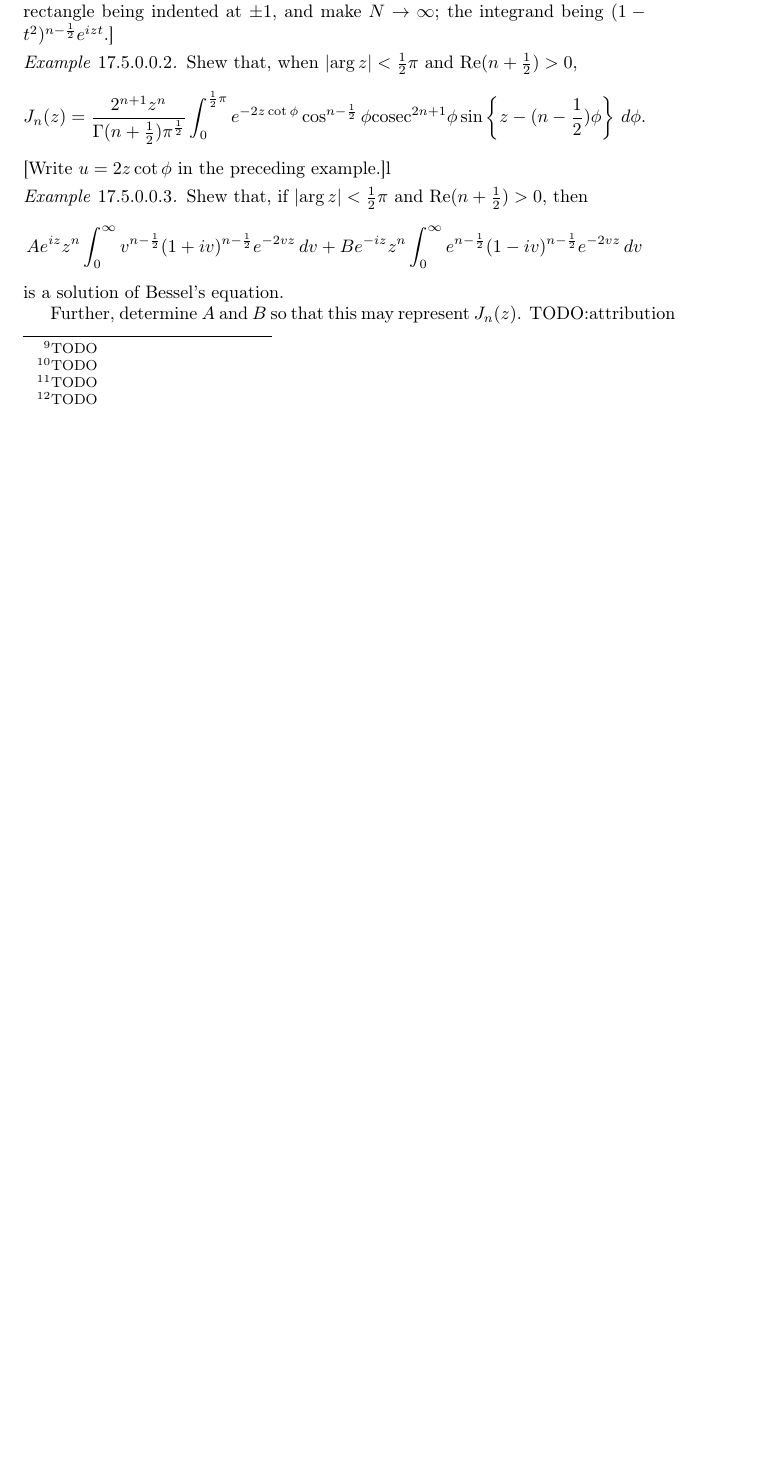
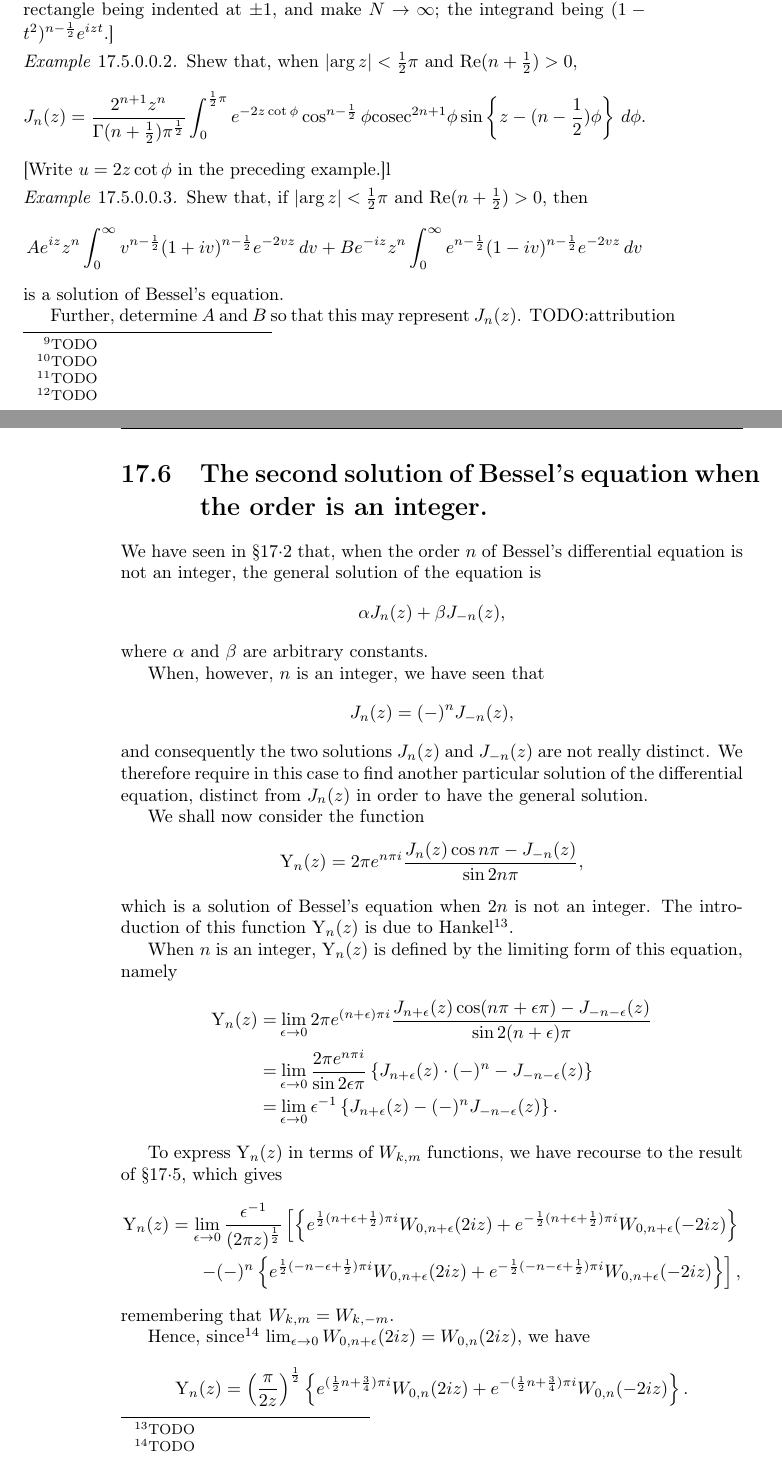
Before and after one commit to CdLbB/cdlbb.github.com, a LaTeX thesis (WandW/tex/wandw-ch17.tex, which reads WandW/tex/wandw-commands.tex): part of page 19 of 19 before the commit and two parts of pages 19 and 20 of 21 after it, the two joined at a grey line, cut so that both start at the same text, the shorter picture padded with empty space. Compiled offline with pdfLaTeX.

Commit message:
First, rough pass at first part of sixth section of Bessel functions chapter

```diff
--- a/WandW/tex/wandw-ch17.tex
+++ b/WandW/tex/wandw-ch17.tex
@@ -1455,4 +1455,144 @@ expansion of $W_{0,n}(\pm 2 i z)$ is
       $J_n(z)$.
       TODO:attribution
     \end{wandwexample}
-\end{document}
+
+    \section{The second solution of Bessel's equation when the order
+      is an integer.}
+    We have seen in \hardsectionref{17}{2} that, when the order $n$ of
+    Bessel's differential equation is not an integer, the general
+    solution of the equation is
+    $$
+    \alpha J_n(z) + \beta J_{-n}(z),
+    $$
+    where $\alpha$ and $\beta$ are arbitrary constants.
+
+    %
+    % 370
+    %
+    When, however, $n$ is an integer, we have seen that
+    $$
+    J_n(z) = (-)^n J_{-n}(z),
+    $$
+    and consequently the two solutions $J_n(z)$ and $J_{-n}(z)$ are
+    not really distinct. We therefore require in this case to find
+    another particular solution of the differential equation, distinct
+    from $J_n(z)$ in order to have the general solution.
+
+    We shall now consider the function
+    $$
+    \hardY_n(z)
+    =
+    2 \pi e^{n \pi i}
+    \frac{J_n(z)\cos n\pi - J_{-n}(z)}{\sin 2n\pi},
+    $$
+    which is a solution of Bessel's equation when $2n$ is not an
+    integer.
+    The introduction of this function $\hardY_n(z)$ is due to
+    Hankel\footnote{TODO}.
+
+    When $n$ is an integer, $\hardY_n(z)$ is defined by the limiting
+    form of this equation, namely
+    \begin{align*}
+      \hardY_n(z)
+      =& \lim_{\eps\rightarrow 0}
+      2\pi e^{(n+\eps)\pi i} \frac{ J_{n+\eps}(z) \cos(n\pi+\eps\pi) -
+        J_{-n-\eps}(z)}{\sin 2(n+\eps)\pi}
+      \\
+      =& \lim_{\eps\rightarrow 0}
+      \frac{2\pi e^{n\pi i}}{\sin 2\eps\pi}
+      \thebrace{ J_{n+\eps}(z) \cdot(-)^n - J_{-n-\eps}(z)}
+      \\
+      =&
+      \lim_{\eps\rightarrow 0}
+      \eps^{-1}
+      \thebrace{ J_{n+\eps}(z) - (-)^n J_{-n-\eps}(z)}.
+    \end{align*}
+
+    To express $\hardY_n(z)$ in terms of $W_{k,m}$ functions, we have
+    recourse to the result of \hardsectionref{17}{5}, which gives
+    \begin{align*}
+      \hardY_n(z)
+      = \lim_{\eps\rightarrow 0}
+      \frac{\eps^{-1}}{ (2\pi z)^{\half}}
+      \left[
+        \thebrace{
+          e^{\half(n+\eps+\half)\pi i} W_{0,n+\eps}(2iz)
+          + e^{-\half(n+\eps+\half)\pi i} W_{0,n+\eps}(-2iz)
+        }
+      \right.
+      \\
+      \left.
+        - (-)^n
+        \thebrace{
+          e^{\half(-n-\eps+\half)\pi i} W_{0,n+\eps}(2iz)
+          + e^{-\half (-n-\eps+\half)\pi i} W_{0,n+\eps}(-2iz)
+        }
+      \right],
+    \end{align*}
+    remembering that $W_{k,m} = W_{k,-m}$.
+
+    Hence, since\footnote{TODO}
+    $\lim_{\eps\rightarrow 0} W_{0,n+\eps}(2iz) = W_{0,n}(2iz)$, we
+    have
+    $$
+    \hardY_n(z)
+    =
+    \theparen{ \frac{\pi}{2z} }^{\half}
+    \thebrace{
+      e^{(\half n + \frac{3}{4}) \pi i} W_{0,n}(2iz)
+      +
+      e^{-(\half n + \frac{3}{4})\pi i} W_{0,n}(-2iz)
+    }.
+    $$
+
+    This function ($n$ being an integer) is obviously a solution of
+    Bessel's equation; it is called a \emph{Bessel function of the
+      second kind}.
+
+    Another function (also called a function of the second kind) was
+    first used by TODO and by TODO; it is defined by the equation
+    $$
+    Y_n(z) = \frac{J_n(z) \cos n\pi - J_{-n}(z)}{\sin n\pi}
+    = \frac{\hardY_n(z) \cos n\pi}{\pi e^{n\pi i}},
+    $$
+    %
+    % 371
+    %
+    or by the limits of these expressions when $n$ is an integer. This
+    function which exists for \emph{all} values of $n$ is taken as the
+    canonical function of the second kind by TODO, and formulae
+    involving it are generally but not always) simpler than the
+    corresponding formulae involving Hankel's function.
+
+    The asymptotic expansion for $Y_n(z)$, corresponding to that of
+    \hardsectionref{17}{5} for $J_n(z)$, is that, when
+    $\absval{\arg z} < \pi$ and $n$ is an integer,
+    $$
+    Y_n(z)
+    \sim
+    \theparen{ \frac{2}{\pi z} }^{\half}
+    \thebracket{ \sin\theparen{z - \half n \pi - \frac{1}{4} \pi}
+      \cdot U_n(z)
+      + \cos\theparen{z - \half n \pi - \frac{1}{4}} \cdot V_n(z)
+    },
+    $$
+    where $U_n(z)$ and $V_n(z)$ are the asymptotic expansions defined
+    in \hardsectionref{17}{5}, their leading terms being $1$ and
+    $(4n^2-1)/8z$ respectively.
+    \begin{wandwexample}
+      Prove that
+      $$
+      \hardY_n(z)
+      =
+      \frac{dJ_n(z)}{dn}
+      -
+      (-)^n \frac{dJ_{-n}(z)}{dn},
+      $$
+      where $n$ is made an integer after differentiation.
+      TODO:attribution
+    \end{wandwexample}
+    \begin{wandwexample}
+      Shew that if $\hardY_n(z)$ be defined by the equation of example
+      TODO, it is a solution of Bessel's equation when $n$ is an integer.
+    \end{wandwexample}
+  \end{document}
--- a/WandW/tex/wandw-commands.tex
+++ b/WandW/tex/wandw-commands.tex
@@ -10,8 +10,11 @@
 \newcommand{\realpart}{\mathrm{Re}}
 \newcommand{\imagpart}{\mathrm{Im}}
 
+\newcommand{\eps}{\epsilon}
 \newcommand{\cosec}{\mathrm{cosec}}
 %\newcommand{\cosec}{\csc}
+
+\newcommand{\hardY}{\mathrm{Y}} %TODO:improve %17.6
 
 \newcommand{\absval}[1]{\left| #1 \right|}
 \newcommand{\thebrace}[1]{\left\{ #1 \right\} }
```
